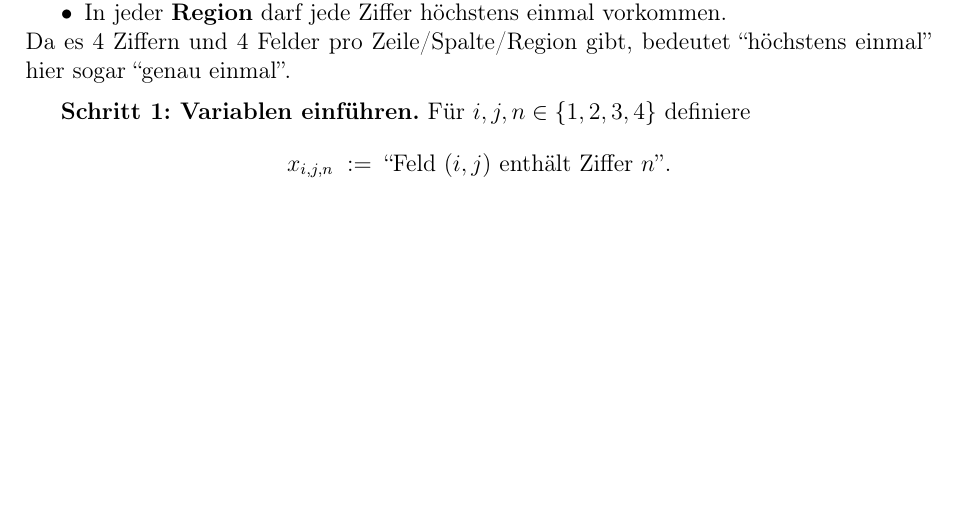
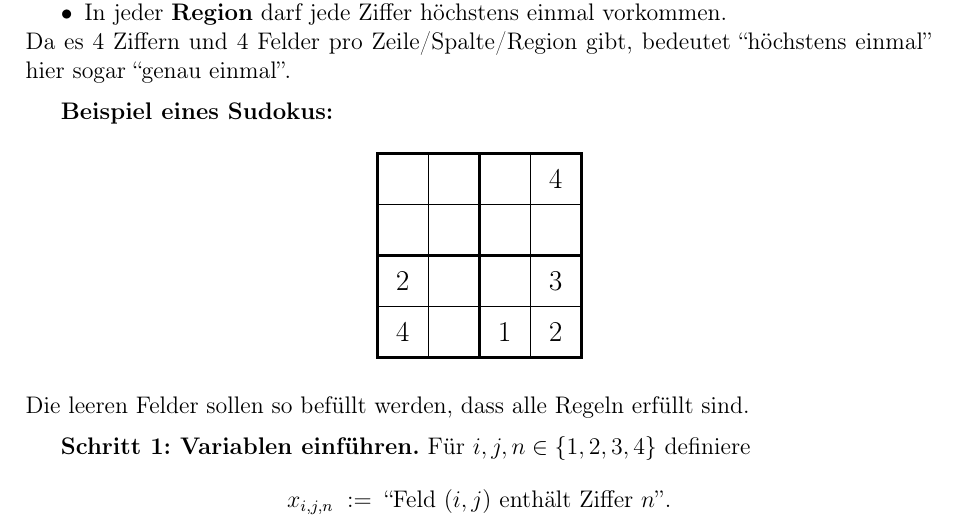
Before and after one commit to Fafoooo/aau_26S_Logik, a LaTeX document (ueb4/loesung_blatt04.tex): part of page 1 of 6, cut so that both start at the same text, the shorter picture padded with empty space. Compiled offline with pdfLaTeX.

Commit message:
ueb4: Sudoku-Beispielbild (TikZ) in Aufgabe 1 ergänzt
Co-Authored-By: Claude Opus 4.6 (1M context) <noreply@anthropic.com>

```diff
--- a/ueb4/loesung_blatt04.tex
+++ b/ueb4/loesung_blatt04.tex
@@ -8,6 +8,7 @@
 \usepackage[margin=2.5cm]{geometry}
 \usepackage{listings}
 \usepackage{xcolor}
+\usepackage{tikz}
 \lstset{basicstyle=\ttfamily\small, keywordstyle=\color{blue!70!black},
         commentstyle=\color{green!40!black}, stringstyle=\color{orange!80!black},
         numbers=left, numberstyle=\tiny, frame=single, breaklines=true,
@@ -49,6 +50,26 @@ Spalte und Region h\"ochstens einmal vorkommen.
 \end{itemize}
 Da es 4~Ziffern und 4~Felder pro Zeile/Spalte/Region gibt, bedeutet
 ``h\"ochstens einmal'' hier sogar ``genau einmal''.
+
+\medskip
+\textbf{Beispiel eines Sudokus:}
+
+\begin{center}
+\begin{tikzpicture}[scale=0.9]
+  \draw[thin] (0,0) grid (4,4);
+  \draw[ultra thick] (0,0) rectangle (4,4);
+  \draw[ultra thick] (2,0) -- (2,4);
+  \draw[ultra thick] (0,2) -- (4,2);
+  \node at (3.5,3.5) {\large 4};
+  \node at (0.5,1.5) {\large 2};
+  \node at (3.5,1.5) {\large 3};
+  \node at (0.5,0.5) {\large 4};
+  \node at (2.5,0.5) {\large 1};
+  \node at (3.5,0.5) {\large 2};
+\end{tikzpicture}
+\end{center}
+Die leeren Felder sollen so bef\"ullt werden, dass alle Regeln
+erf\"ullt sind.
 
 \medskip
 \textbf{Schritt 1: Variablen einf\"uhren.}
```
Also changed, not shown: ueb4/loesung_blatt04.pdf.
